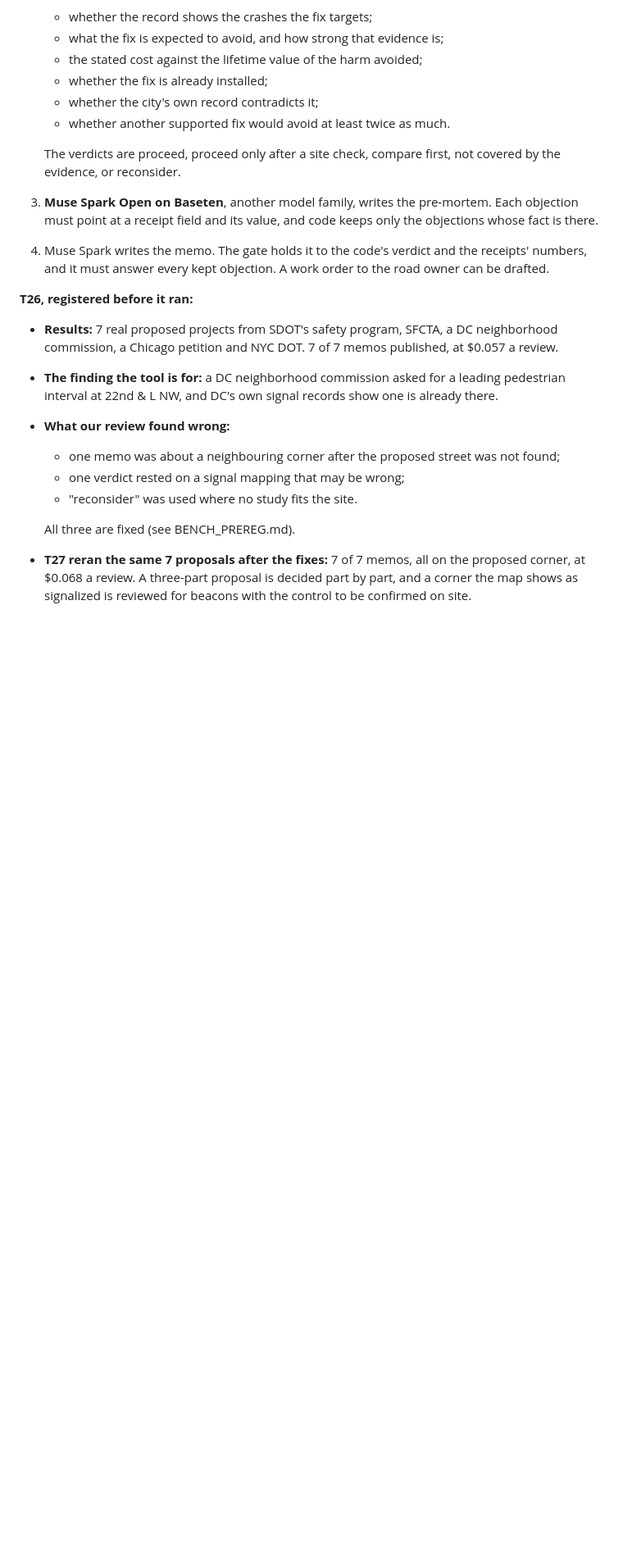
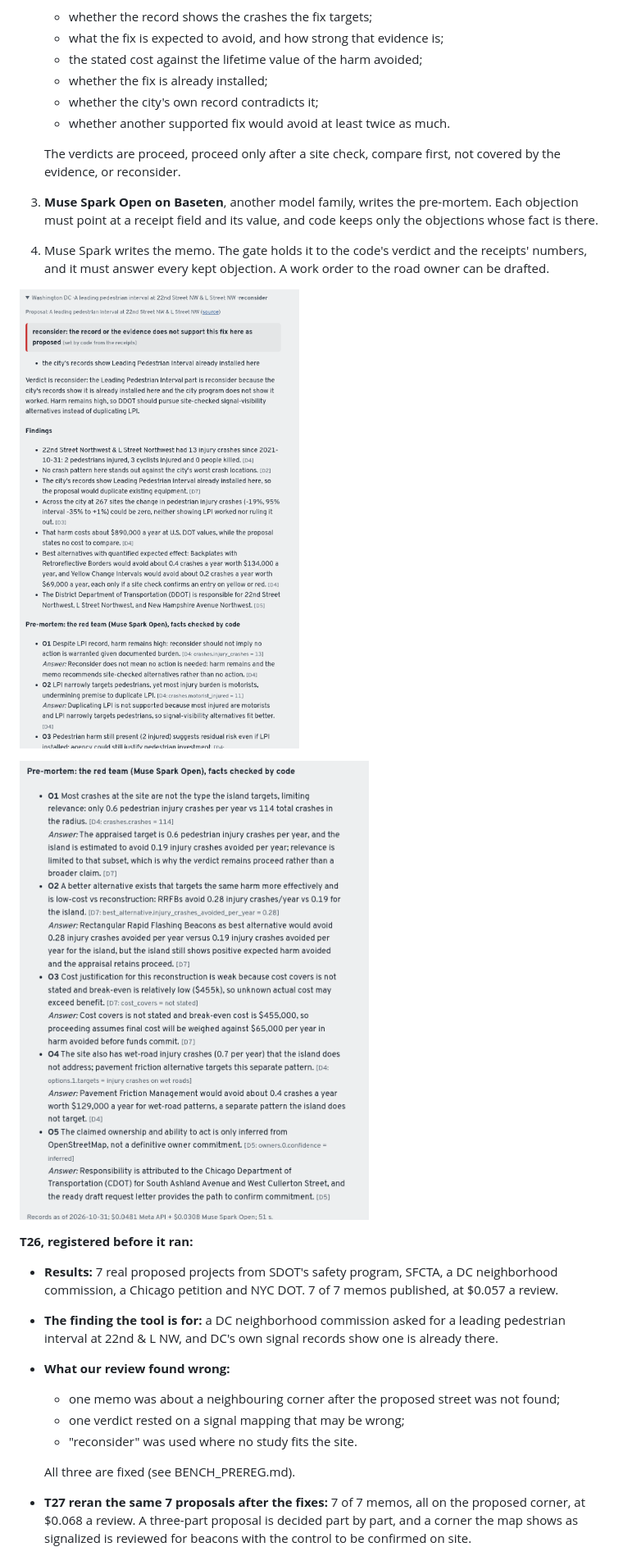
Before and after one commit to Morningstaaar36/nearmisslens, a Markdown page: README.md, the part around the change. Shown at 82% size. Rendered like a GitHub page; pictures changed too: docs/img/review_memo.png (added), docs/img/review_premortem.png (added); blank space fills up the shorter version.

Commit message:
README: screenshots of a saved memo and a pre-mortem

```diff
--- a/README.md
+++ b/README.md
@@ -283,6 +283,10 @@ An engineer or directorate about to fund a fix describes it in plain words: "a p
 3. **Muse Spark Open on Baseten**, another model family, writes the pre-mortem. Each objection must point at a receipt field and its value, and code keeps only the objections whose fact is there.
 4. Muse Spark writes the memo. The gate holds it to the code's verdict and the receipts' numbers, and it must answer every kept objection. A work order to the road owner can be drafted.
 
+![A saved memo: a neighborhood commission's request for a leading pedestrian interval at 22nd St & L St NW in Washington. Code sets "reconsider" because DC's own records show one is already installed; the findings cite their receipts, and the red team's objections, each resting on a checked fact, are answered](docs/img/review_memo.png)
+
+![The pre-mortem for a Chicago refuge island that code says to proceed with: Muse Spark Open argues against it (a cheaper beacon avoids more crashes, the cost is unstated, the owner is inferred), each objection pinned to a receipt field and value that code checked, each answered](docs/img/review_premortem.png)
+
 **T26, registered before it ran:**
 - **Results:** 7 real proposed projects from SDOT's safety program, SFCTA, a DC neighborhood commission, a Chicago petition and NYC DOT. 7 of 7 memos published, at $0.057 a review.
 - **The finding the tool is for:** a DC neighborhood commission asked for a leading pedestrian interval at 22nd & L NW, and DC's own signal records show one is already there.
```
